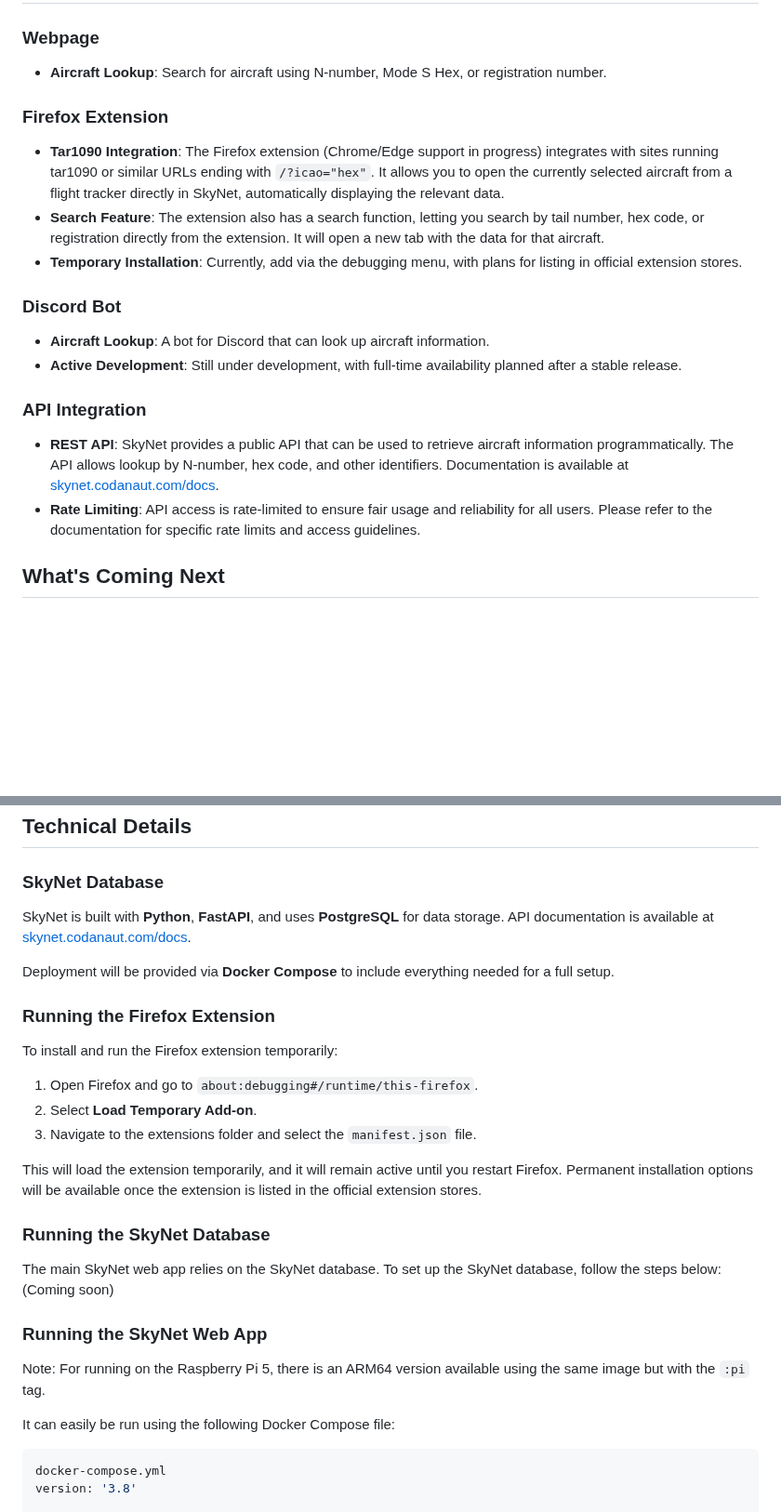
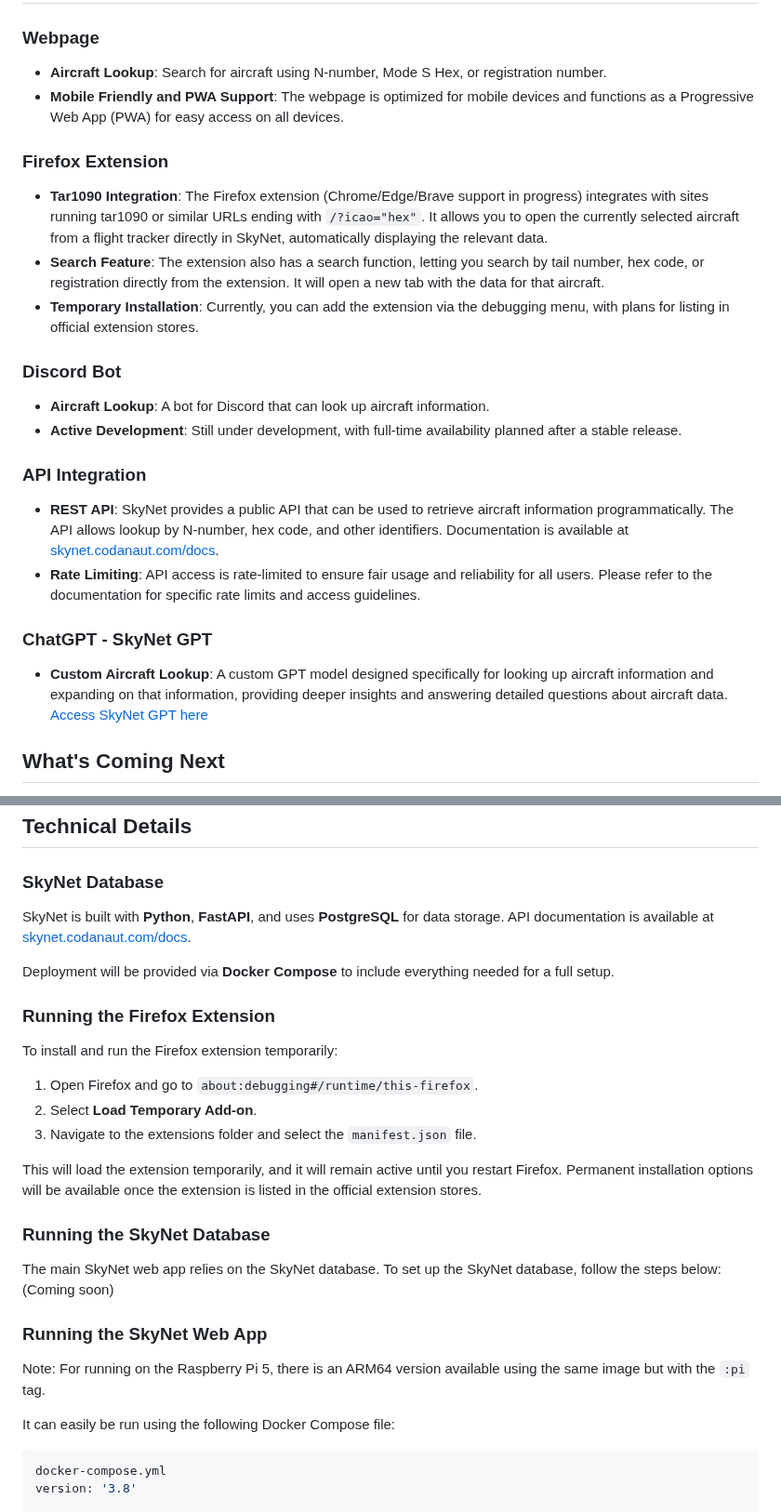
Before and after one commit to codanaut/SkyNet, a Markdown page: README.md, 2 parts joined by grey strips. Shown at 93% size. Rendered like a GitHub page; blank space fills up the shorter version.

````diff
--- a/README.md
+++ b/README.md
@@ -7,12 +7,13 @@ Welcome to SkyNet, a tool for exploring aircraft information. The site at [skyne
 ### Webpage
 
 - **Aircraft Lookup**: Search for aircraft using N-number, Mode S Hex, or registration number.
+- **Mobile Friendly and PWA Support**: The webpage is optimized for mobile devices and functions as a Progressive Web App (PWA) for easy access on all devices.
 
 ### Firefox Extension
 
-- **Tar1090 Integration**: The Firefox extension (Chrome/Edge support in progress) integrates with sites running tar1090 or similar URLs ending with `/?icao="hex"`. It allows you to open the currently selected aircraft from a flight tracker directly in SkyNet, automatically displaying the relevant data.
+- **Tar1090 Integration**: The Firefox extension (Chrome/Edge/Brave support in progress) integrates with sites running tar1090 or similar URLs ending with `/?icao="hex"`. It allows you to open the currently selected aircraft from a flight tracker directly in SkyNet, automatically displaying the relevant data.
 - **Search Feature**: The extension also has a search function, letting you search by tail number, hex code, or registration directly from the extension. It will open a new tab with the data for that aircraft.
-- **Temporary Installation**: Currently, add via the debugging menu, with plans for listing in official extension stores.
+- **Temporary Installation**: Currently, you can add the extension via the debugging menu, with plans for listing in official extension stores.
 
 ### Discord Bot
 
@@ -23,6 +24,10 @@ Welcome to SkyNet, a tool for exploring aircraft information. The site at [skyne
 
 - **REST API**: SkyNet provides a public API that can be used to retrieve aircraft information programmatically. The API allows lookup by N-number, hex code, and other identifiers. Documentation is available at [skynet.codanaut.com/docs](http://skynet.codanaut.com/docs).
 - **Rate Limiting**: API access is rate-limited to ensure fair usage and reliability for all users. Please refer to the documentation for specific rate limits and access guidelines.
+
+### ChatGPT - SkyNet GPT
+
+- **Custom Aircraft Lookup**: A custom GPT model designed specifically for looking up aircraft information and expanding on that information, providing deeper insights and answering detailed questions about aircraft data. [Access SkyNet GPT here](https://chatgpt.com/g/g-Yl0731HVv-skynet)
 
 ## What's Coming Next
 
@@ -36,14 +41,13 @@ Welcome to SkyNet, a tool for exploring aircraft information. The site at [skyne
 ## Technical Details
 
 ### SkyNet Database
+
 SkyNet is built with **Python**, **FastAPI**, and uses **PostgreSQL** for data storage. API documentation is available at [skynet.codanaut.com/docs](http://skynet.codanaut.com/docs).
 
 Deployment will be provided via **Docker Compose** to include everything needed for a full setup.
 
-###
+### Running the Firefox Extension
 
-
-### Running the Firefox Extension
 To install and run the Firefox extension temporarily:
 
 1. Open Firefox and go to `about:debugging#/runtime/this-firefox`.
@@ -52,17 +56,15 @@ To install and run the Firefox extension temporarily:
 
 This will load the extension temporarily, and it will remain active until you restart Firefox. Permanent installation options will be available once the extension is listed in the official extension stores.
 
-
 ### Running the SkyNet Database
 
 The main SkyNet web app relies on the SkyNet database. To set up the SkyNet database, follow the steps below: (Coming soon)
-
 
 ### Running the SkyNet Web App
 
 Note: For running on the Raspberry Pi 5, there is an ARM64 version available using the same image but with the `:pi` tag.
 
-&#x20;It can easily be run using the following Docker Compose file:
+It can easily be run using the following Docker Compose file:
 
 ```yaml
 docker-compose.yml
````
